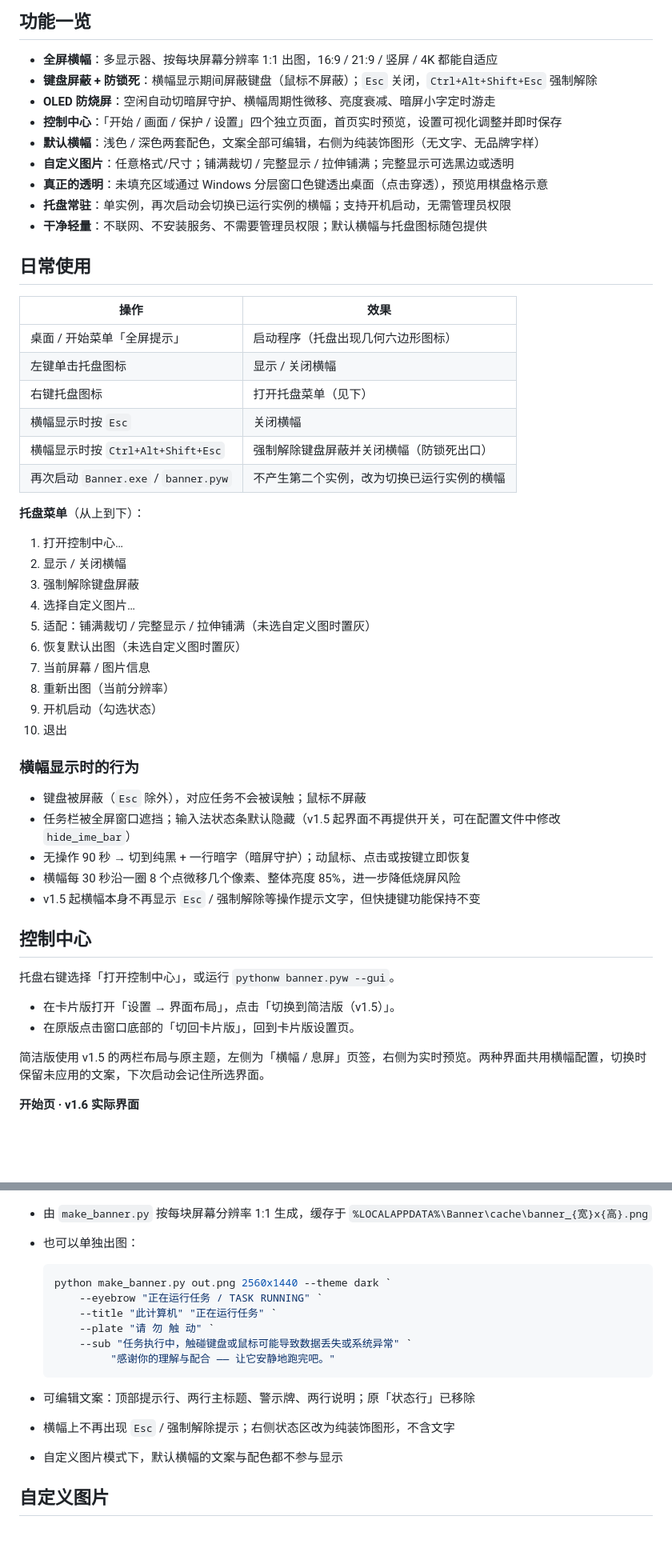
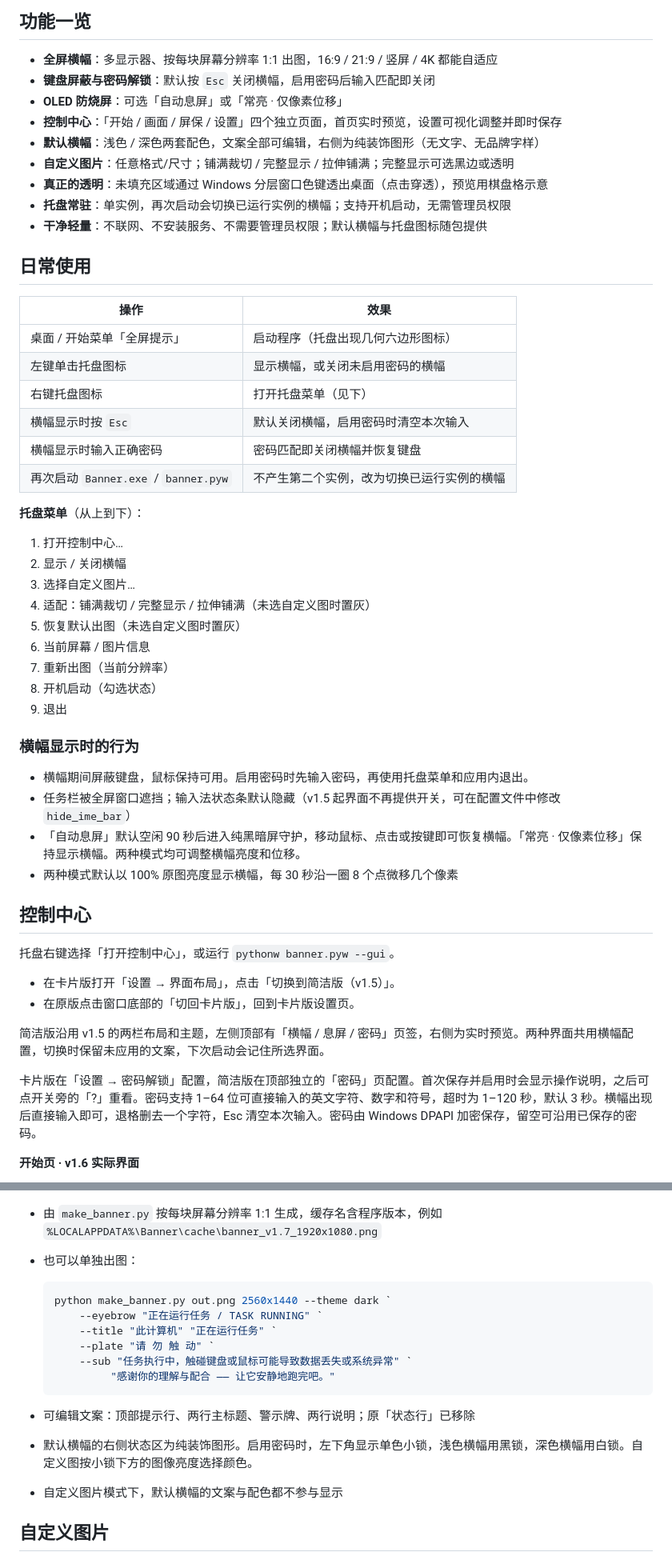
Before and after one commit to Hannyueh/Fullscreen-Banner, a Markdown page: README.md, 2 parts joined by grey strips. Shown at 80% size. GitHub-like rendering; blank space fills up the shorter version.

````diff
--- a/README.md
+++ b/README.md
@@ -56,9 +65,9 @@ v1.6 的控制中心重构为「开始 / 画面 / 保护 / 设置」四个独立
 ## 功能一览
 
 - **全屏横幅**：多显示器、按每块屏幕分辨率 1:1 出图，16:9 / 21:9 / 竖屏 / 4K 都能自适应
-- **键盘屏蔽 + 防锁死**：横幅显示期间屏蔽键盘（鼠标不屏蔽）；`Esc` 关闭，`Ctrl+Alt+Shift+Esc` 强制解除
-- **OLED 防烧屏**：空闲自动切暗屏守护、横幅周期性微移、亮度衰减、暗屏小字定时游走
-- **控制中心**：「开始 / 画面 / 保护 / 设置」四个独立页面，首页实时预览，设置可视化调整并即时保存
+- **键盘屏蔽与密码解锁**：默认按 `Esc` 关闭横幅，启用密码后输入匹配即关闭
+- **OLED 防烧屏**：可选「自动息屏」或「常亮 · 仅像素位移」
+- **控制中心**：「开始 / 画面 / 屏保 / 设置」四个独立页面，首页实时预览，设置可视化调整并即时保存
 - **默认横幅**：浅色 / 深色两套配色，文案全部可编辑，右侧为纯装饰图形（无文字、无品牌字样）
 - **自定义图片**：任意格式/尺寸；铺满裁切 / 完整显示 / 拉伸铺满；完整显示可选黑边或透明
 - **真正的透明**：未填充区域通过 Windows 分层窗口色键透出桌面（点击穿透），预览用棋盘格示意
@@ -70,32 +79,30 @@ v1.6 的控制中心重构为「开始 / 画面 / 保护 / 设置」四个独立
 | 操作 | 效果 |
 |---|---|
 | 桌面 / 开始菜单「全屏提示」 | 启动程序（托盘出现几何六边形图标） |
-| 左键单击托盘图标 | 显示 / 关闭横幅 |
+| 左键单击托盘图标 | 显示横幅，或关闭未启用密码的横幅 |
 | 右键托盘图标 | 打开托盘菜单（见下） |
-| 横幅显示时按 `Esc` | 关闭横幅 |
-| 横幅显示时按 `Ctrl+Alt+Shift+Esc` | 强制解除键盘屏蔽并关闭横幅（防锁死出口） |
+| 横幅显示时按 `Esc` | 默认关闭横幅，启用密码时清空本次输入 |
+| 横幅显示时输入正确密码 | 密码匹配即关闭横幅并恢复键盘 |
 | 再次启动 `Banner.exe` / `banner.pyw` | 不产生第二个实例，改为切换已运行实例的横幅 |
 
 **托盘菜单**（从上到下）：
 
 1. 打开控制中心…
 2. 显示 / 关闭横幅
-3. 强制解除键盘屏蔽
-4. 选择自定义图片…
-5. 适配：铺满裁切 / 完整显示 / 拉伸铺满（未选自定义图时置灰）
-6. 恢复默认出图（未选自定义图时置灰）
-7. 当前屏幕 / 图片信息
-8. 重新出图（当前分辨率）
-9. 开机启动（勾选状态）
-10. 退出
+3. 选择自定义图片…
+4. 适配：铺满裁切 / 完整显示 / 拉伸铺满（未选自定义图时置灰）
+5. 恢复默认出图（未选自定义图时置灰）
+6. 当前屏幕 / 图片信息
+7. 重新出图（当前分辨率）
+8. 开机启动（勾选状态）
+9. 退出
 
 ### 横幅显示时的行为
 
-- 键盘被屏蔽（`Esc` 除外），对应任务不会被误触；鼠标不屏蔽
+- 横幅期间屏蔽键盘，鼠标保持可用。启用密码时先输入密码，再使用托盘菜单和应用内退出。
 - 任务栏被全屏窗口遮挡；输入法状态条默认隐藏（v1.5 起界面不再提供开关，可在配置文件中修改 `hide_ime_bar`）
-- 无操作 90 秒 → 切到纯黑 + 一行暗字（暗屏守护）；动鼠标、点击或按键立即恢复
-- 横幅每 30 秒沿一圈 8 个点微移几个像素、整体亮度 85%，进一步降低烧屏风险
-- v1.5 起横幅本身不再显示 `Esc` / 强制解除等操作提示文字，但快捷键功能保持不变
+- 「自动息屏」默认空闲 90 秒后进入纯黑暗屏守护，移动鼠标、点击或按键即可恢复横幅。「常亮 · 仅像素位移」保持显示横幅。两种模式均可调整横幅亮度和位移。
+- 两种模式默认以 100% 原图亮度显示横幅，每 30 秒沿一圈 8 个点微移几个像素
 
 ## 控制中心
 
@@ -104,7 +111,9 @@ v1.6 的控制中心重构为「开始 / 画面 / 保护 / 设置」四个独立
 - 在卡片版打开「设置 → 界面布局」，点击「切换到简洁版（v1.5）」。
 - 在原版点击窗口底部的「切回卡片版」，回到卡片版设置页。
 
-简洁版使用 v1.5 的两栏布局与原主题，左侧为「横幅 / 息屏」页签，右侧为实时预览。两种界面共用横幅配置，切换时保留未应用的文案，下次启动会记住所选界面。
+简洁版沿用 v1.5 的两栏布局和主题，左侧顶部有「横幅 / 息屏 / 密码」页签，右侧为实时预览。两种界面共用横幅配置，切换时保留未应用的文案，下次启动会记住所选界面。
+
+卡片版在「设置 → 密码解锁」配置，简洁版在顶部独立的「密码」页配置。首次保存并启用时会显示操作说明，之后可点开关旁的「?」重看。密码支持 1–64 位可直接输入的英文字符、数字和符号，超时为 1–120 秒，默认 3 秒。横幅出现后直接输入即可，退格删去一个字符，Esc 清空本次输入。密码由 Windows DPAPI 加密保存，留空可沿用已保存的密码。
 
 **开始页 · v1.6 实际界面**
 
@@ -135,7 +144,7 @@ v1.6 的控制中心重构为「开始 / 画面 / 保护 / 设置」四个独立
 
 ![默认横幅 · 深色](docs/banner-dark.png)
 
-- 由 `make_banner.py` 按每块屏幕分辨率 1:1 生成，缓存于 `%LOCALAPPDATA%\Banner\cache\banner_{宽}x{高}.png`
+- 由 `make_banner.py` 按每块屏幕分辨率 1:1 生成，缓存名含程序版本，例如 `%LOCALAPPDATA%\Banner\cache\banner_v1.7_1920x1080.png`
 - 也可以单独出图：
 
   ```powershell
@@ -147,7 +156,7 @@ v1.6 的控制中心重构为「开始 / 画面 / 保护 / 设置」四个独立
            "感谢你的理解与配合 —— 让它安静地跑完吧。"
   ```
 - 可编辑文案：顶部提示行、两行主标题、警示牌、两行说明；原「状态行」已移除
-- 横幅上不再出现 `Esc` / 强制解除提示；右侧状态区改为纯装饰图形，不含文字
+- 默认横幅的右侧状态区为纯装饰图形。启用密码时，左下角显示单色小锁，浅色横幅用黑锁，深色横幅用白锁。自定义图按小锁下方的图像亮度选择颜色。
 - 自定义图片模式下，默认横幅的文案与配色都不参与显示
 
 ## 自定义图片
````
Also changed, not shown: other parts of README.md (+27 -15 lines), RELEASE_NOTES.md (+12 -0 lines), banner.png, 极简黑色挂锁图标.png (added), 15 other files.
